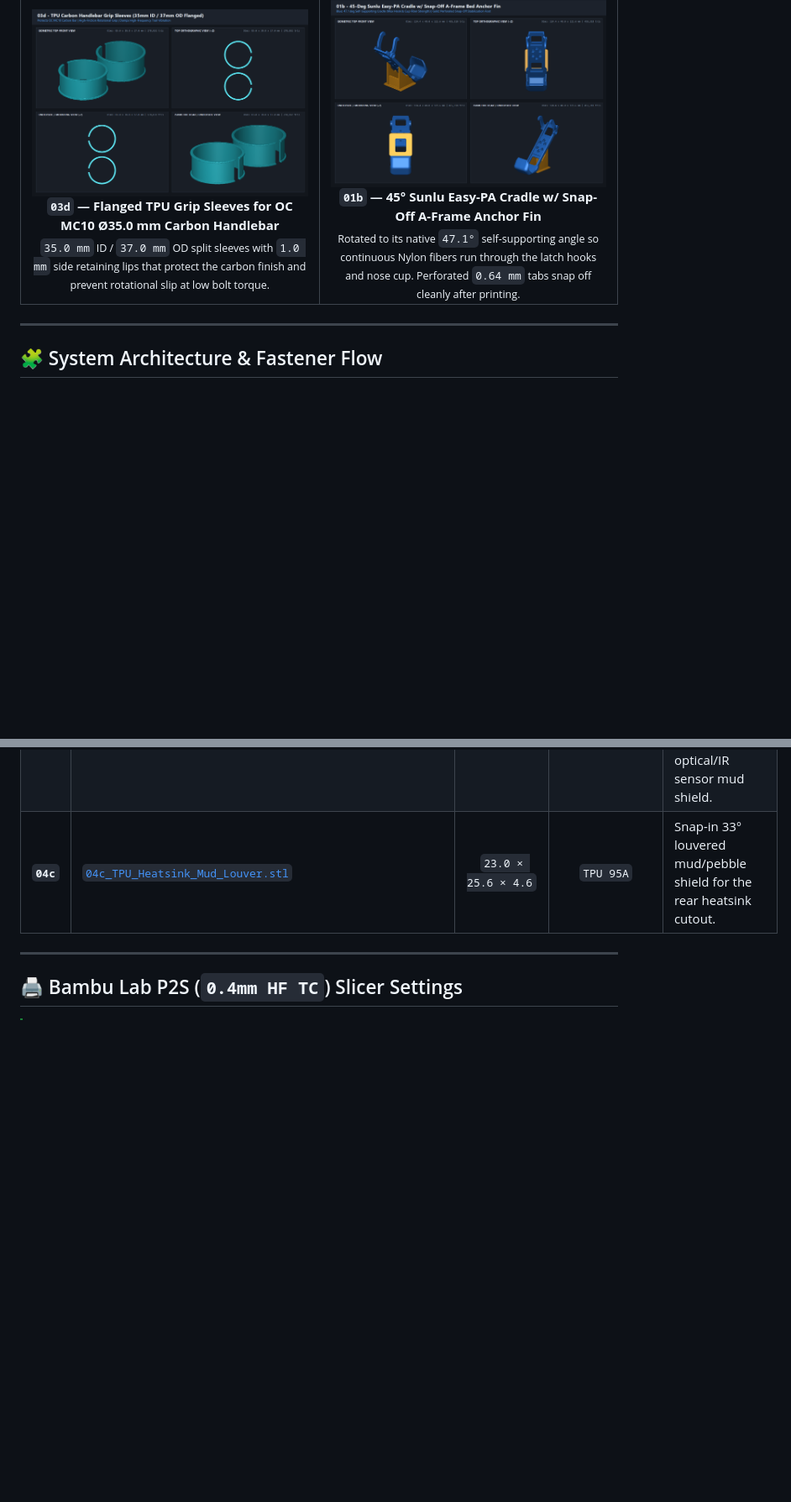
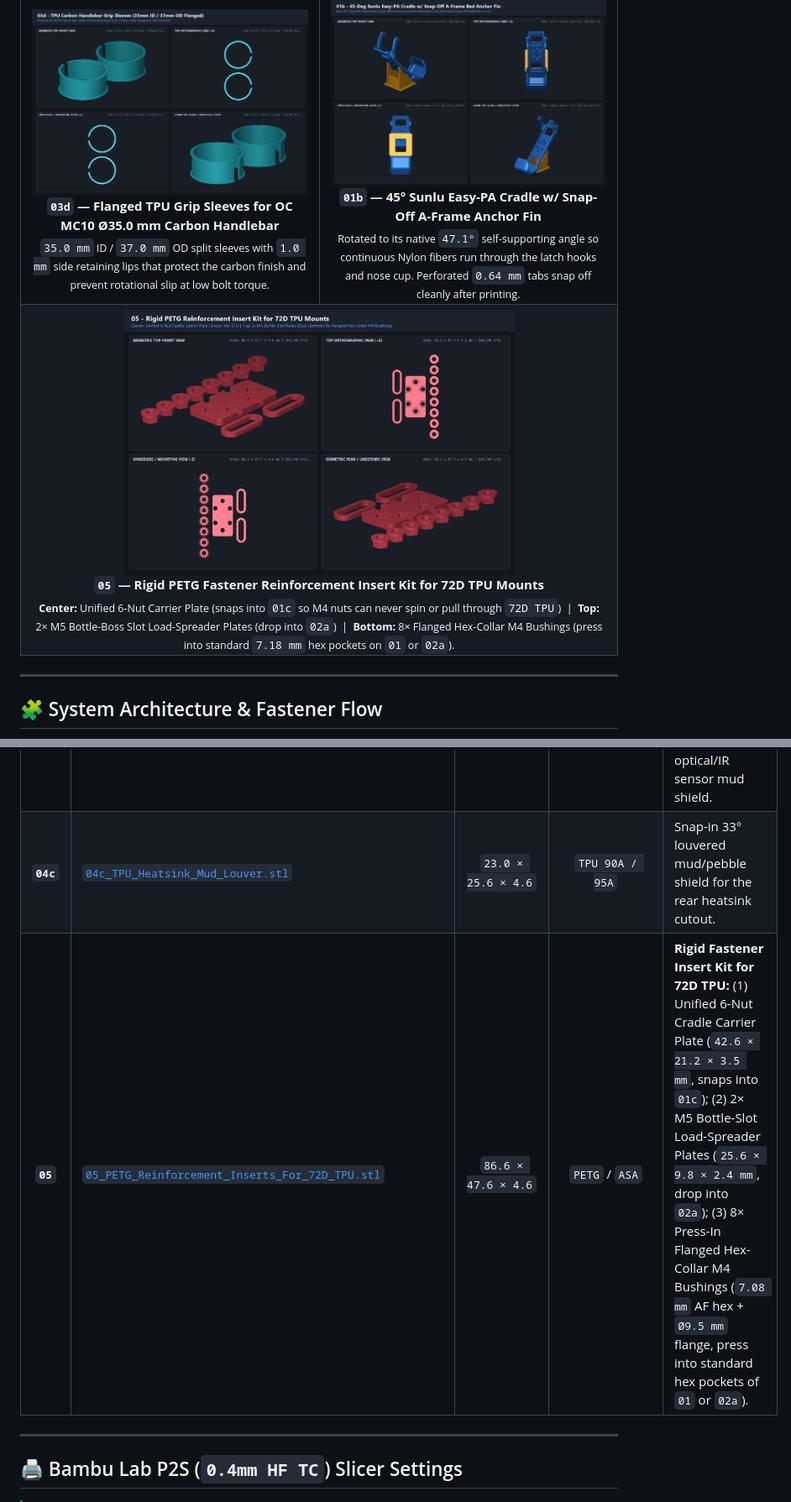
Before and after one commit to thudnblunder/dji-neo2-orbea-mounts, a Markdown page: README.md, 2 parts joined by grey strips. Shown at 84% size. Rendered like a GitHub page; pictures changed too: renders/10_PETG_Inserts_For_72D_TPU_Preview.png (added); blank space fills up the shorter version.

Commit message:
Add rigid PETG fastener reinforcement insert kit for 72D TPU mounts (01c, 05, Plate5, render 10)

```diff
--- a/README.md
+++ b/README.md
@@ -147,6 +148,14 @@ All parts are pre-oriented on `256 × 256 mm` build plates for the **Bambu Lab P
       <sub>Rotated to its native <code>47.1°</code> self-supporting angle so continuous Nylon fibers run through the latch hooks and nose cup. Perforated <code>0.64 mm</code> tabs snap off cleanly after printing.</sub>
     </td>
   </tr>
+  <tr>
+    <td colspan="2" align="center">
+      <img src="renders/10_PETG_Inserts_For_72D_TPU_Preview.png" alt="05 - Rigid PETG Reinforcement Insert Kit for 72D TPU Mounts" width="68%"/>
+      <br/>
+      <b><code>05</code> — Rigid PETG Fastener Reinforcement Insert Kit for 72D TPU Mounts</b><br/>
+      <sub><b>Center:</b> Unified 6-Nut Carrier Plate (snaps into <code>01c</code> so M4 nuts can never spin or pull through <code>72D TPU</code>) &nbsp;|&nbsp; <b>Top:</b> 2× M5 Bottle-Boss Slot Load-Spreader Plates (drop into <code>02a</code>) &nbsp;|&nbsp; <b>Bottom:</b> 8× Flanged Hex-Collar M4 Bushings (press into standard <code>7.18 mm</code> hex pockets on <code>01</code> or <code>02a</code>).</sub>
+    </td>
+  </tr>
 </table>
 
 ---
@@ -192,7 +202,8 @@ flowchart TD
 | **`03f`** | [`03f_Handlebar_35mm_Hinged_Clamshell_Direct_35mm.stl`](stl/03f_Handlebar_35mm_Hinged_Clamshell_Direct_35mm.stl) | `133.1 × 59.0 × 15.0` | `ASA` / `PETG` / `Nylon` | Swinging M4 pin-hinged clamshell clamps bored to exact `Ø35.0 mm` for bare-bar mounting without TPU sleeves. |
 | **`04a`** | [`04a_TPU_Vibration_Isolator_Puck_And_Grommets.stl`](stl/04a_TPU_Vibration_Isolator_Puck_And_Grommets.stl) | `49.0 × 38.5 × 7.5` | `TPU 95A` | `7.5 mm` thick cellular/bellows shear isolator pad + **6× flanged M4 bolt-head isolator grommets**. |
 | **`04b`** | [`04b_TPU_Gimbal_Lock_And_Sensor_Shield.stl`](stl/04b_TPU_Gimbal_Lock_And_Sensor_Shield.stl) | `31.0 × 25.6 × 12.5` | `TPU 95A` | Snap-in TPU gimbal stabilizer cushion (`Ø14.4 mm` non-contact lens dome) + downward optical/IR sensor mud shield. |
-| **`04c`** | [`04c_TPU_Heatsink_Mud_Louver.stl`](stl/04c_TPU_Heatsink_Mud_Louver.stl) | `23.0 × 25.6 × 4.6` | `TPU 95A` | Snap-in 33° louvered mud/pebble shield for the rear heatsink cutout. |
+| **`04c`** | [`04c_TPU_Heatsink_Mud_Louver.stl`](stl/04c_TPU_Heatsink_Mud_Louver.stl) | `23.0 × 25.6 × 4.6` | `TPU 90A / 95A` | Snap-in 33° louvered mud/pebble shield for the rear heatsink cutout. |
+| **`05`** | [`05_PETG_Reinforcement_Inserts_For_72D_TPU.stl`](stl/05_PETG_Reinforcement_Inserts_For_72D_TPU.stl) | `86.6 × 47.6 × 4.6` | `PETG` / `ASA` | **Rigid Fastener Insert Kit for 72D TPU:** (1) Unified 6-Nut Cradle Carrier Plate (`42.6 × 21.2 × 3.5 mm`, snaps into `01c`); (2) 2× M5 Bottle-Slot Load-Spreader Plates (`25.6 × 9.8 × 2.4 mm`, drop into `02a`); (3) 8× Press-In Flanged Hex-Collar M4 Bushings (`7.08 mm` AF hex + `Ø9.5 mm` flange, press into standard hex pockets of `01` or `02a`). |
 
 ---
 
```
Also changed, not shown: other parts of README.md (+2 -0 lines), 9 other files.
